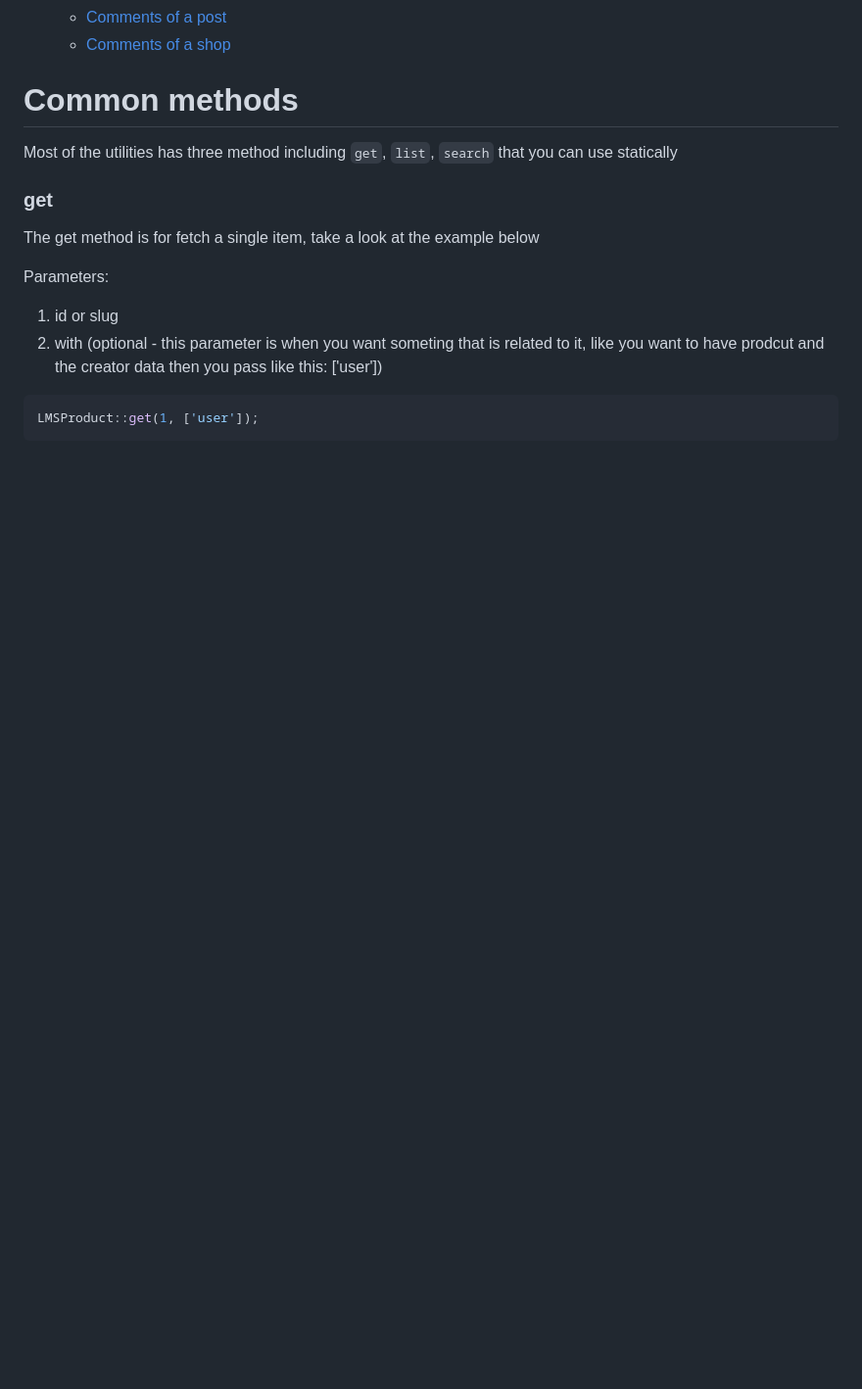
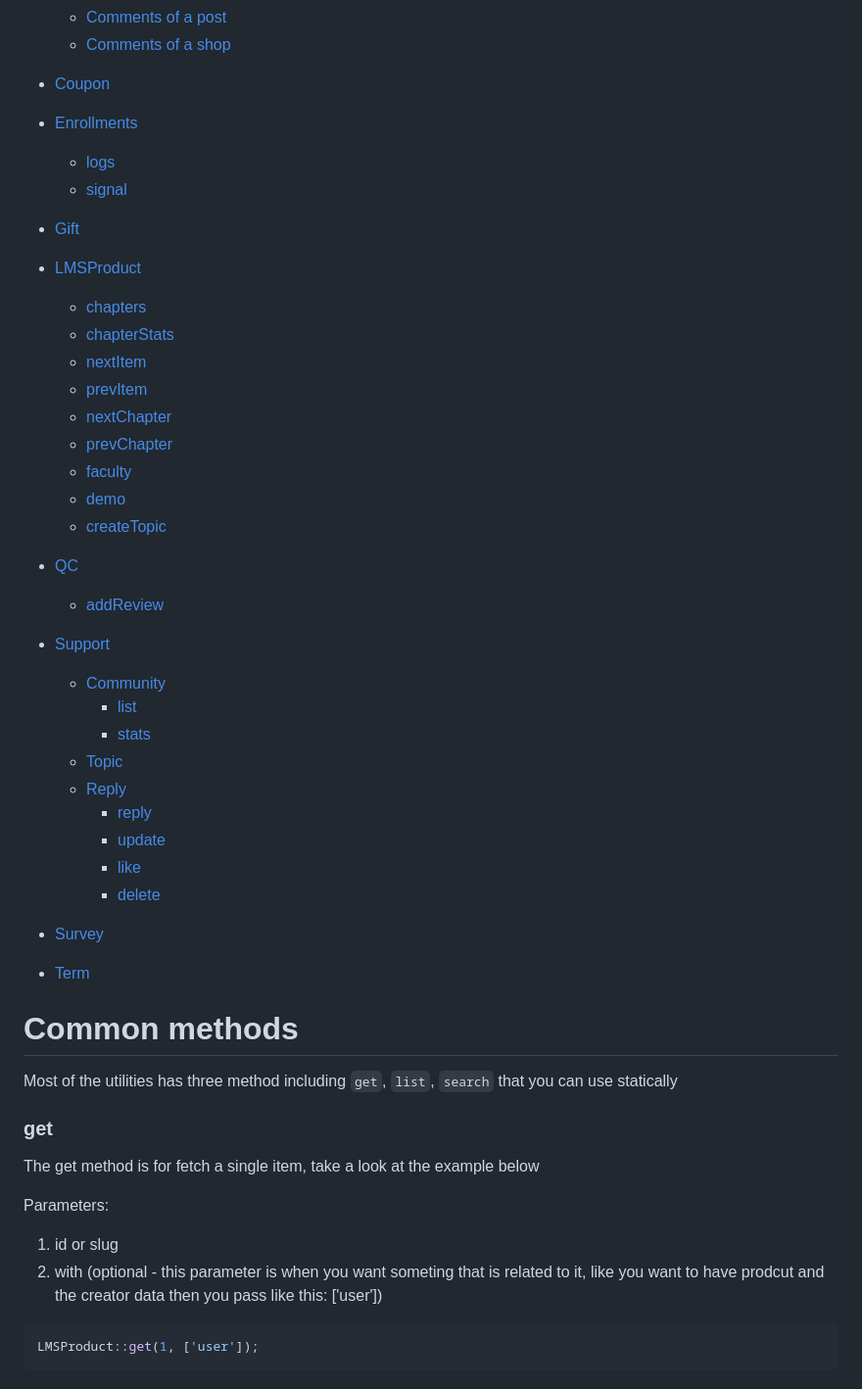
Before and after one commit to loghman/LS-ClientAssistant, a Markdown page: README.md, the part around one of its changes. Shown at 98% size. Rendered like a GitHub page; blank space fills up the shorter version.

```diff
--- a/README.md
+++ b/README.md
@@ -35,5 +40,38 @@
   * [Comments of a post](#comments-of-a-post)
   * [Comments of a shop](#comments-of-a-shop-product)
+* [Coupon](#coupon)
+* [Enrollments](#enrollments)
+
+  * [logs](#logs)
+  * [signal](#signal)
+* [Gift](#gift)
+* [LMSProduct](#lmsproduct)
+
+  * [chapters](#chapters)
+  * [chapterStats](#chapterstats)
+  * [nextItem](#nextitem)
+  * [prevItem](#previtem)
+  * [nextChapter](#nextchapter)
+  * [prevChapter](#prevchapter)
+  * [faculty](#faculty)
+  * [demo](#demo)
+  * [createTopic](#createtopic)
+* [QC](#qc)
+
+  * [addReview](#addreview)
+* [Support](#support)
+
+  * [Community](#community)
+    * [list](#list-1)
+    * [stats](#stats-1)
+  * [Topic](#topic)
+  * [Reply](#reply)
+    * [reply](#reply-1)
+    * [update](#update)
+    * [like](#like)
+    * [delete](#delete)
+* [Survey](#survey)
+* [Term](#term)
 
 
 
```
Also changed, not shown: other parts of README.md (+10 -5 lines).
